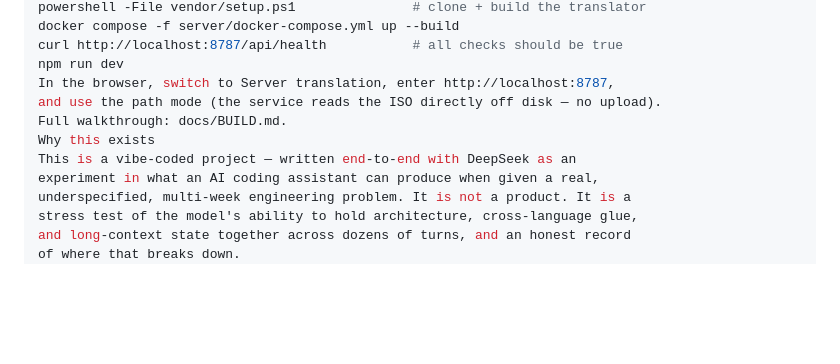
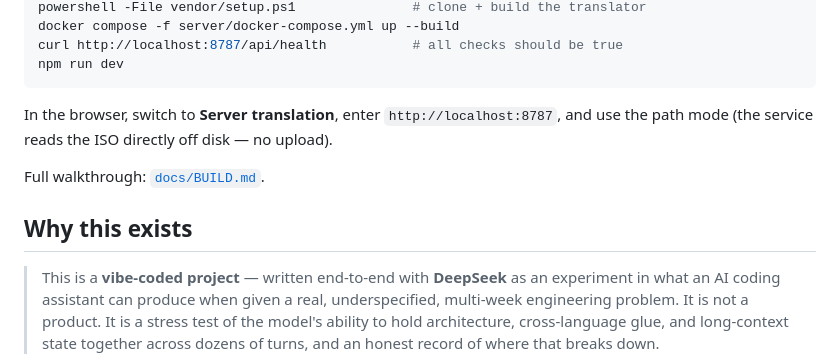
Before and after one commit to anasahmed08/mkwii-web, a Markdown page: README.md, the part around one of its changes. GitHub-like rendering; blank space fills up the shorter version.

Commit message:
Revise README for mkwii-web project
Updated project name and improved README structure and content.

````diff
--- a/README.md
+++ b/README.md
@@ -70,16 +95,22 @@ powershell -File vendor/setup.ps1               # clone + build the translator
 docker compose -f server/docker-compose.yml up --build
 curl http://localhost:8787/api/health           # all checks should be true
 npm run dev
-In the browser, switch to Server translation, enter http://localhost:8787,
+```
+
+In the browser, switch to **Server translation**, enter `http://localhost:8787`,
 and use the path mode (the service reads the ISO directly off disk — no upload).
-Full walkthrough: docs/BUILD.md.
-Why this exists
-This is a vibe-coded project — written end-to-end with DeepSeek as an
-experiment in what an AI coding assistant can produce when given a real,
-underspecified, multi-week engineering problem. It is not a product. It is a
-stress test of the model's ability to hold architecture, cross-language glue,
-and long-context state together across dozens of turns, and an honest record
-of where that breaks down.
+
+Full walkthrough: [`docs/BUILD.md`](docs/BUILD.md).
+
+## Why this exists
+
+> This is a **vibe-coded project** — written end-to-end with **DeepSeek** as an
+> experiment in what an AI coding assistant can produce when given a real,
+> underspecified, multi-week engineering problem. It is not a product. It is a
+> stress test of the model's ability to hold architecture, cross-language glue,
+> and long-context state together across dozens of turns, and an honest record
+> of where that breaks down.
+
 The final stretch — the eight edits in the C++ emitter, the aurora WebGPU
 backend, and the Safari memory64 situation — are the parts where the AI hit its
 ceiling and a human has to step in. Those are documented, not hidden.
````
Also changed, not shown: other parts of README.md (+58 -28 lines).
